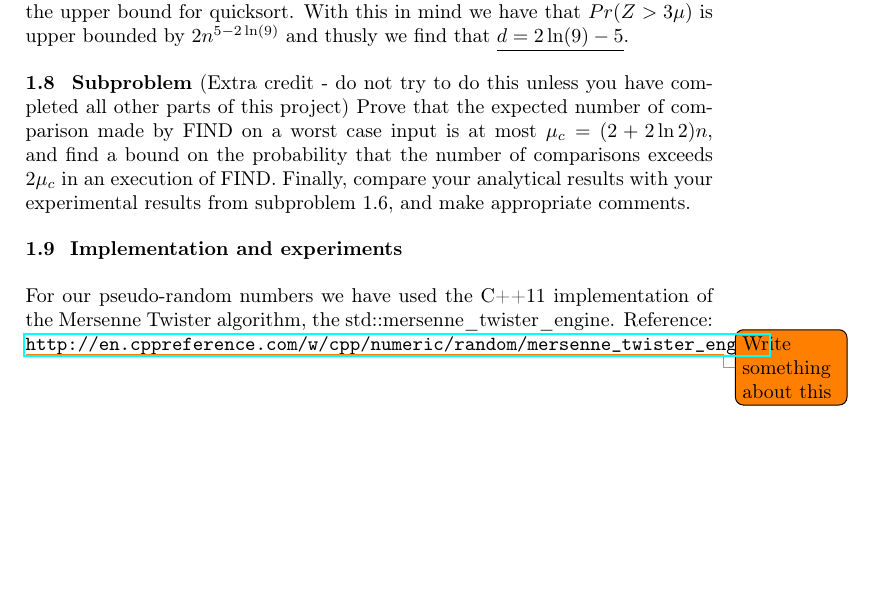
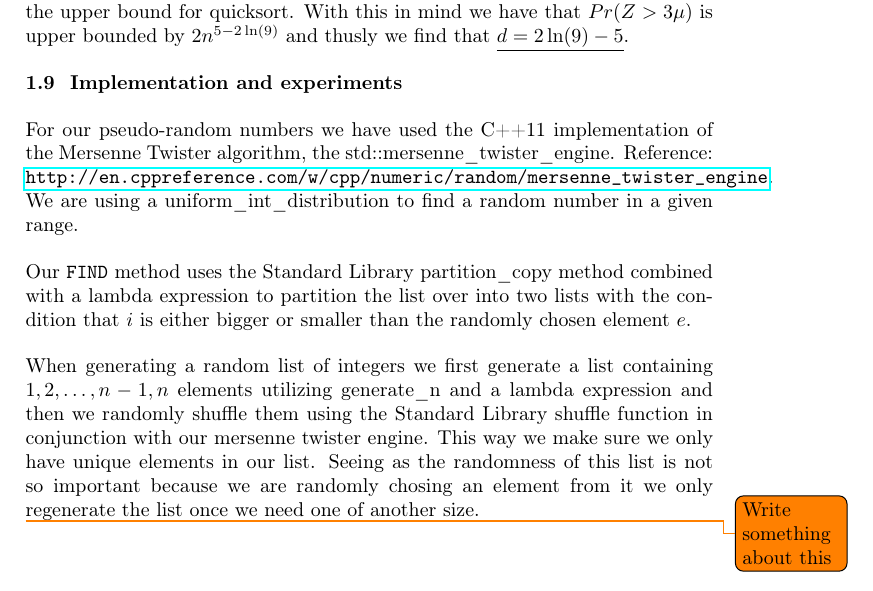
Before and after one commit to madsravn/randomized, a LaTeX document (project1/report/report1.tex): part of page 6 of 6, cut so that both start at the same text. Compiled offline with pdfLaTeX.

Commit message:
1.9 implementation

```diff
--- a/project1/report/report1.tex
+++ b/project1/report/report1.tex
@@ -187,20 +187,14 @@ n\cdot \Pr[Z>3\mu] &\leq n\cdot \left [ \frac{e^2}{3^2} \right ]^{2\ln n}\\
 
 We know have an upper bound for half of the quicksort algorithm seeing that it will be split into two recursively. Doubling the upper bound will result in the upper bound for quicksort. With this in mind we have that $Pr(Z > 3\mu)$ is upper bounded by $2n^{5-2\ln(9)}$ and thusly we find that $\underline{d = 2\ln(9) - 5}$.
 
-{\bf 1.8 \ Subproblem} (Extra credit - do not try to do this unless
-you have completed all other parts of this project) Prove
-that the expected number of comparison made by FIND on a worst case
-input is at most $\mu_c=(2+2\ln 2)n$, and find a bound on the
-probability that the number of comparisons exceeds $2\mu_c$ in an
-execution of FIND.  Finally, compare your analytical results with your
-experimental results from subproblem 1.6, and make appropriate
-comments.
-
-
 
 {\bf 1.9 \ Implementation and experiments}
 
-For our pseudo-random numbers we have used the C++11 implementation of the Mersenne Twister algorithm, the std::mersenne\_twister\_engine. Reference: \url{ http://en.cppreference.com/w/cpp/numeric/random/mersenne_twister_engine}
+For our pseudo-random numbers we have used the C++11 implementation of the Mersenne Twister algorithm, the std::mersenne\_twister\_engine. Reference: \url{ http://en.cppreference.com/w/cpp/numeric/random/mersenne_twister_engine}. We are using a uniform\_int\_distribution to find a random number in a given range.
+
+Our \texttt{FIND} method uses the Standard Library partition\_copy method combined with a lambda expression to partition the list over into two lists with the condition that $i$ is either bigger or smaller than the randomly chosen element $e$.
+
+When generating a random list of integers we first generate a list containing $1,2,\ldots, n-1,n$ elements utilizing generate\_n and a lambda expression and then we randomly shuffle them using the Standard Library shuffle function in conjunction with our mersenne twister engine. This way we make sure we only have unique elements in our list. Seeing as the randomness of this list is not so important because we are randomly chosing an element from it we only regenerate the list once we need one of another size.
 
 \todo{Write something about this}
 \end{document}
```
